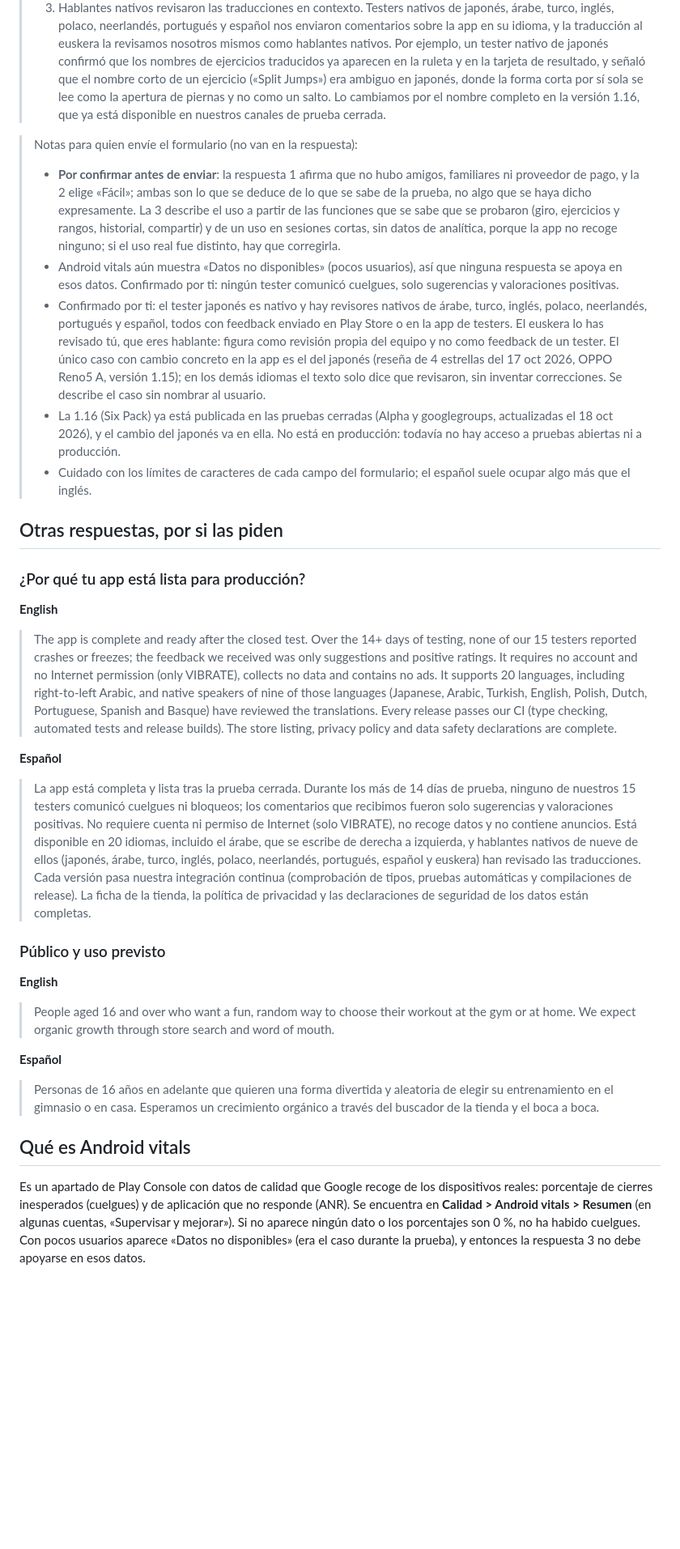
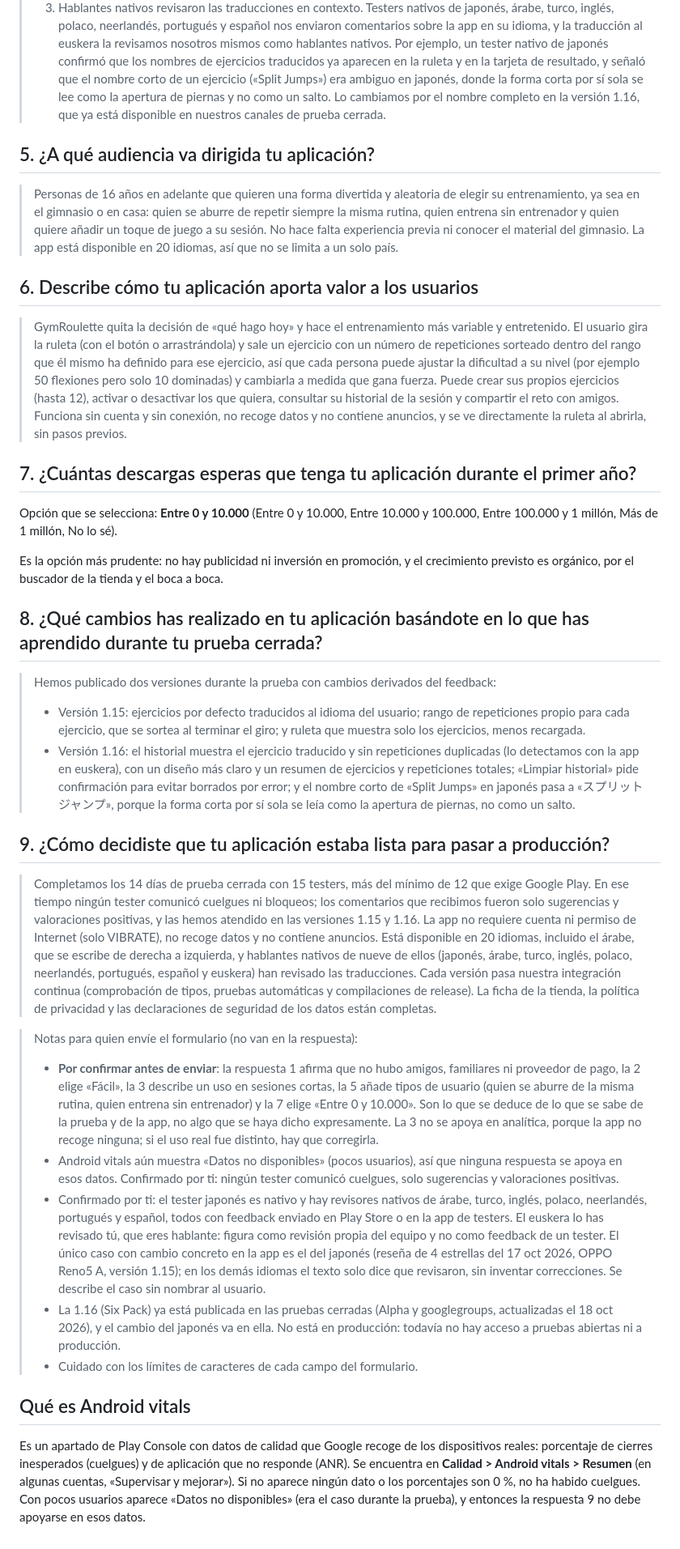
Before and after one commit to jabibi/gymroul, a Markdown page: store/solicitud-produccion.md, the part around one of its changes. Shown at 81% size. GitHub-like rendering; blank space fills up the shorter version.

Commit message:
[IMP] Solicitud de producción: solo en español y con las nueve preguntas
Se quitan las respuestas en inglés y se añaden las preguntas 5 a 9 del formulario (audiencia, valor, descargas esperadas, cambios hechos y por qué está lista). Las respuestas que no constan de forma expresa quedan marcadas como «por confirmar».

```diff
--- a/store/solicitud-produccion.md
+++ b/store/solicitud-produccion.md
@@ -49,30 +30,36 @@ Si el formulario deja añadir una explicación:
 > 2. Los testers querían repeticiones distintas para cada ejercicio y una ruleta menos recargada. Ahora cada ejercicio tiene su propio rango de repeticiones y la ruleta muestra solo los ejercicios; las repeticiones se sortean al terminar el giro.
 > 3. Hablantes nativos revisaron las traducciones en contexto. Testers nativos de japonés, árabe, turco, inglés, polaco, neerlandés, portugués y español nos enviaron comentarios sobre la app en su idioma, y la traducción al euskera la revisamos nosotros mismos como hablantes nativos. Por ejemplo, un tester nativo de japonés confirmó que los nombres de ejercicios traducidos ya aparecen en la ruleta y en la tarjeta de resultado, y señaló que el nombre corto de un ejercicio («Split Jumps») era ambiguo en japonés, donde la forma corta por sí sola se lee como la apertura de piernas y no como un salto. Lo cambiamos por el nombre completo en la versión 1.16, que ya está disponible en nuestros canales de prueba cerrada.
 
+## 5. ¿A qué audiencia va dirigida tu aplicación?
+
+> Personas de 16 años en adelante que quieren una forma divertida y aleatoria de elegir su entrenamiento, ya sea en el gimnasio o en casa: quien se aburre de repetir siempre la misma rutina, quien entrena sin entrenador y quien quiere añadir un toque de juego a su sesión. No hace falta experiencia previa ni conocer el material del gimnasio. La app está disponible en 20 idiomas, así que no se limita a un solo país.
+
+## 6. Describe cómo tu aplicación aporta valor a los usuarios
+
+> GymRoulette quita la decisión de «qué hago hoy» y hace el entrenamiento más variable y entretenido. El usuario gira la ruleta (con el botón o arrastrándola) y sale un ejercicio con un número de repeticiones sorteado dentro del rango que él mismo ha definido para ese ejercicio, así que cada persona puede ajustar la dificultad a su nivel (por ejemplo 50 flexiones pero solo 10 dominadas) y cambiarla a medida que gana fuerza. Puede crear sus propios ejercicios (hasta 12), activar o desactivar los que quiera, consultar su historial de la sesión y compartir el reto con amigos. Funciona sin cuenta y sin conexión, no recoge datos y no contiene anuncios, y se ve directamente la ruleta al abrirla, sin pasos previos.
+
+## 7. ¿Cuántas descargas esperas que tenga tu aplicación durante el primer año?
+
+Opción que se selecciona: **Entre 0 y 10.000** (Entre 0 y 10.000, Entre 10.000 y 100.000, Entre 100.000 y 1 millón, Más de 1 millón, No lo sé).
+
+Es la opción más prudente: no hay publicidad ni inversión en promoción, y el crecimiento previsto es orgánico, por el buscador de la tienda y el boca a boca.
+
+## 8. ¿Qué cambios has realizado en tu aplicación basándote en lo que has aprendido durante tu prueba cerrada?
+
+> Hemos publicado dos versiones durante la prueba con cambios derivados del feedback:
+> - Versión 1.15: ejercicios por defecto traducidos al idioma del usuario; rango de repeticiones propio para cada ejercicio, que se sortea al terminar el giro; y ruleta que muestra solo los ejercicios, menos recargada.
+> - Versión 1.16: el historial muestra el ejercicio traducido y sin repeticiones duplicadas (lo detectamos con la app en euskera), con un diseño más claro y un resumen de ejercicios y repeticiones totales; «Limpiar historial» pide confirmación para evitar borrados por error; y el nombre corto de «Split Jumps» en japonés pasa a «スプリットジャンプ», porque la forma corta por sí sola se leía como la apertura de piernas, no como un salto.
+
+## 9. ¿Cómo decidiste que tu aplicación estaba lista para pasar a producción?
+
+> Completamos los 14 días de prueba cerrada con 15 testers, más del mínimo de 12 que exige Google Play. En ese tiempo ningún tester comunicó cuelgues ni bloqueos; los comentarios que recibimos fueron solo sugerencias y valoraciones positivas, y las hemos atendido en las versiones 1.15 y 1.16. La app no requiere cuenta ni permiso de Internet (solo VIBRATE), no recoge datos y no contiene anuncios. Está disponible en 20 idiomas, incluido el árabe, que se escribe de derecha a izquierda, y hablantes nativos de nueve de ellos (japonés, árabe, turco, inglés, polaco, neerlandés, portugués, español y euskera) han revisado las traducciones. Cada versión pasa nuestra integración continua (comprobación de tipos, pruebas automáticas y compilaciones de release). La ficha de la tienda, la política de privacidad y las declaraciones de seguridad de los datos están completas.
+
 > Notas para quien envíe el formulario (no van en la respuesta):
-> - **Por confirmar antes de enviar**: la respuesta 1 afirma que no hubo amigos, familiares ni proveedor de pago, y la 2 elige «Fácil»; ambas son lo que se deduce de lo que se sabe de la prueba, no algo que se haya dicho expresamente. La 3 describe el uso a partir de las funciones que se sabe que se probaron (giro, ejercicios y rangos, historial, compartir) y de un uso en sesiones cortas, sin datos de analítica, porque la app no recoge ninguno; si el uso real fue distinto, hay que corregirla.
+> - **Por confirmar antes de enviar**: la respuesta 1 afirma que no hubo amigos, familiares ni proveedor de pago, la 2 elige «Fácil», la 3 describe un uso en sesiones cortas, la 5 añade tipos de usuario (quien se aburre de la misma rutina, quien entrena sin entrenador) y la 7 elige «Entre 0 y 10.000». Son lo que se deduce de lo que se sabe de la prueba y de la app, no algo que se haya dicho expresamente. La 3 no se apoya en analítica, porque la app no recoge ninguna; si el uso real fue distinto, hay que corregirla.
 > - Android vitals aún muestra «Datos no disponibles» (pocos usuarios), así que ninguna respuesta se apoya en esos datos. Confirmado por ti: ningún tester comunicó cuelgues, solo sugerencias y valoraciones positivas.
 > - Confirmado por ti: el tester japonés es nativo y hay revisores nativos de árabe, turco, inglés, polaco, neerlandés, portugués y español, todos con feedback enviado en Play Store o en la app de testers. El euskera lo has revisado tú, que eres hablante: figura como revisión propia del equipo y no como feedback de un tester. El único caso con cambio concreto en la app es el del japonés (reseña de 4 estrellas del 17 oct 2026, OPPO Reno5 A, versión 1.15); en los demás idiomas el texto solo dice que revisaron, sin inventar correcciones. Se describe el caso sin nombrar al usuario.
 > - La 1.16 (Six Pack) ya está publicada en las pruebas cerradas (Alpha y googlegroups, actualizadas el 18 oct 2026), y el cambio del japonés va en ella. No está en producción: todavía no hay acceso a pruebas abiertas ni a producción.
-> - Cuidado con los límites de caracteres de cada campo del formulario; el español suele ocupar algo más que el inglés.
-
-## Otras respuestas, por si las piden
-
-### ¿Por qué tu app está lista para producción?
-
-**English**
-> The app is complete and ready after the closed test. Over the 14+ days of testing, none of our 15 testers reported crashes or freezes; the feedback we received was only suggestions and positive ratings. It requires no account and no Internet permission (only VIBRATE), collects no data and contains no ads. It supports 20 languages, including right-to-left Arabic, and native speakers of nine of those languages (Japanese, Arabic, Turkish, English, Polish, Dutch, Portuguese, Spanish and Basque) have reviewed the translations. Every release passes our CI (type checking, automated tests and release builds). The store listing, privacy policy and data safety declarations are complete.
-
-**Español**
-> La app está completa y lista tras la prueba cerrada. Durante los más de 14 días de prueba, ninguno de nuestros 15 testers comunicó cuelgues ni bloqueos; los comentarios que recibimos fueron solo sugerencias y valoraciones positivas. No requiere cuenta ni permiso de Internet (solo VIBRATE), no recoge datos y no contiene anuncios. Está disponible en 20 idiomas, incluido el árabe, que se escribe de derecha a izquierda, y hablantes nativos de nueve de ellos (japonés, árabe, turco, inglés, polaco, neerlandés, portugués, español y euskera) han revisado las traducciones. Cada versión pasa nuestra integración continua (comprobación de tipos, pruebas automáticas y compilaciones de release). La ficha de la tienda, la política de privacidad y las declaraciones de seguridad de los datos están completas.
-
-### Público y uso previsto
-
-**English**
-> People aged 16 and over who want a fun, random way to choose their workout at the gym or at home. We expect organic growth through store search and word of mouth.
-
-**Español**
-> Personas de 16 años en adelante que quieren una forma divertida y aleatoria de elegir su entrenamiento en el gimnasio o en casa. Esperamos un crecimiento orgánico a través del buscador de la tienda y el boca a boca.
+> - Cuidado con los límites de caracteres de cada campo del formulario.
 
 ## Qué es Android vitals
-Es un apartado de Play Console con datos de calidad que Google recoge de los dispositivos reales: porcentaje de cierres inesperados (cuelgues) y de aplicación que no responde (ANR). Se encuentra en **Calidad > Android vitals > Resumen** (en algunas cuentas, «Supervisar y mejorar»). Si no aparece ningún dato o los porcentajes son 0 %, no ha habido cuelgues. Con pocos usuarios aparece «Datos no disponibles» (era el caso durante la prueba), y entonces la respuesta 3 no debe apoyarse en esos datos.
+Es un apartado de Play Console con datos de calidad que Google recoge de los dispositivos reales: porcentaje de cierres inesperados (cuelgues) y de aplicación que no responde (ANR). Se encuentra en **Calidad > Android vitals > Resumen** (en algunas cuentas, «Supervisar y mejorar»). Si no aparece ningún dato o los porcentajes son 0 %, no ha habido cuelgues. Con pocos usuarios aparece «Datos no disponibles» (era el caso durante la prueba), y entonces la respuesta 9 no debe apoyarse en esos datos.
```
Also changed, not shown: other parts of store/solicitud-produccion.md (+1 -20 lines).
